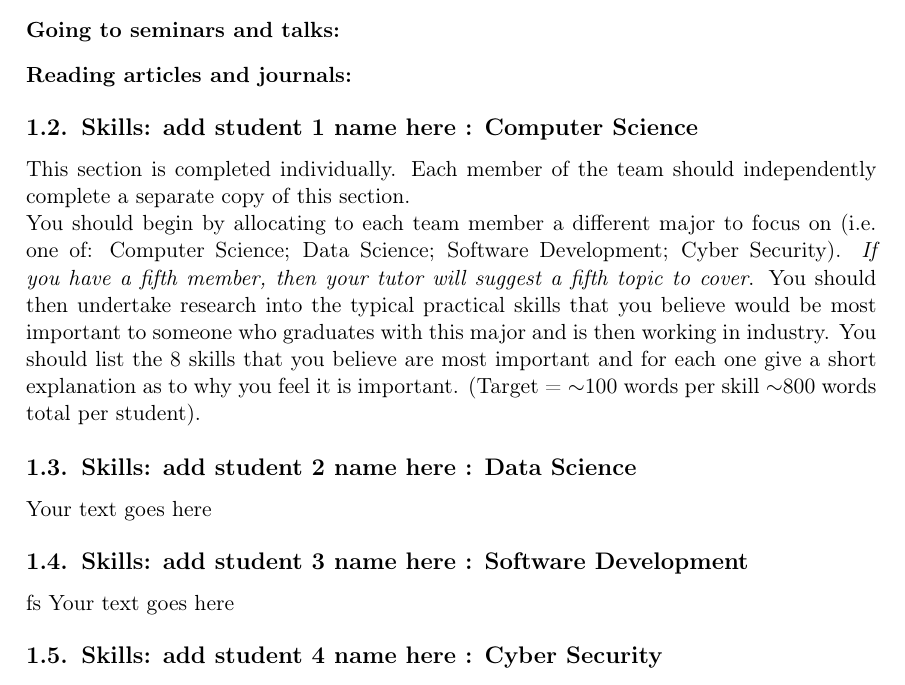
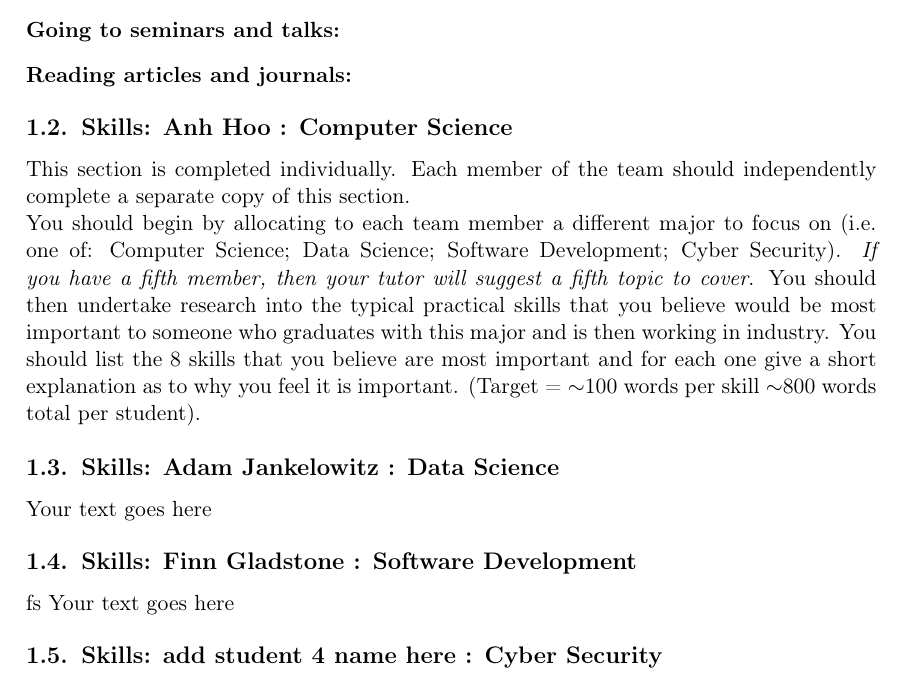
Before and after one commit to finngladstone/info1111, a LaTeX document (INFO1111 Group Project Template.tex): part of page 5 of 9, cut so that both start at the same text. Compiled offline with pdfLaTeX.

Commit message:
Update INFO1111 Group Project Template.tex

```diff
--- a/INFO1111 Group Project Template.tex
+++ b/INFO1111 Group Project Template.tex
@@ -124,16 +124,16 @@ Five approaches to continual learning:
 \end{description}
 
 
-\subsection{Skills: add student 1 name here : Computer Science}
+\subsection{Skills: Anh Hoo : Computer Science}
 
 This section is completed individually. Each member of the team should independently complete a separate copy of this section.\\
 You should begin by allocating to each team member a different major to focus on (i.e. one of: Computer Science; Data Science; Software Development; Cyber Security). \textit{If you have a fifth member, then your tutor will suggest a fifth topic to cover}. You should then undertake research into the typical practical skills that you believe would be most important to someone who graduates with this major and is then working in industry. You should list the 8 skills that you believe are most important and for each one give a short explanation as to why you feel it is important. (Target = $\sim$100 words per skill $\sim$800 words total per student).
 
-\subsection{Skills: add student 2 name here : Data Science}
+\subsection{Skills: Adam Jankelowitz : Data Science}
 
 Your text goes here
 
-\subsection{Skills: add student 3 name here : Software Development}
+\subsection{Skills: Finn Gladstone : Software Development}
 fs
 Your text goes here
 
```
